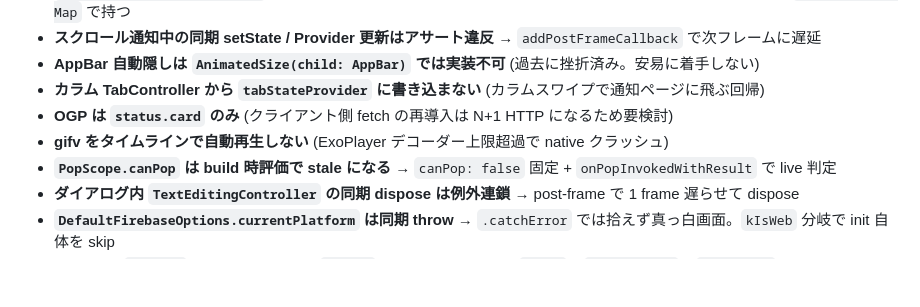
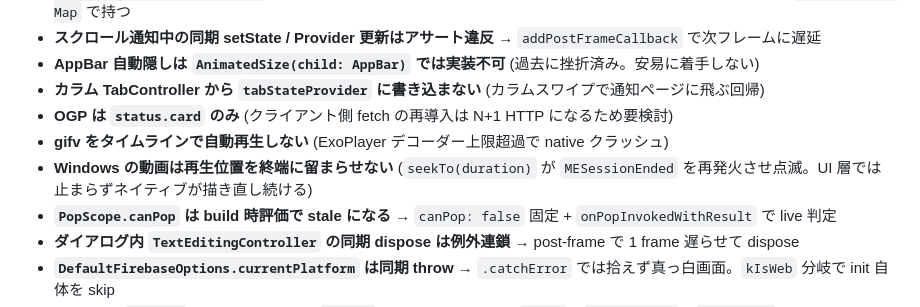
Before and after one commit to demodemo0818/kurage, a Markdown page: CLAUDE.md, the part around the change. Drawn GitHub-style; blank space fills up the shorter version.

```diff
--- a/CLAUDE.md
+++ b/CLAUDE.md
@@ -172,6 +172,7 @@ Firebase Cloud Messaging + 自前の Cloudflare Worker リレー経由で動作
 - **カラム TabController から `tabStateProvider` に書き込まない** (カラムスワイプで通知ページに飛ぶ回帰)
 - **OGP は `status.card` のみ** (クライアント側 fetch の再導入は N+1 HTTP になるため要検討)
 - **gifv をタイムラインで自動再生しない** (ExoPlayer デコーダー上限超過で native クラッシュ)
+- **Windows の動画は再生位置を終端に留まらせない** (`seekTo(duration)` が `MESessionEnded` を再発火させ点滅。UI 層では止まらずネイティブが描き直し続ける)
 - **`PopScope.canPop` は build 時評価で stale になる** → `canPop: false` 固定 + `onPopInvokedWithResult` で live 判定
 - **ダイアログ内 `TextEditingController` の同期 dispose は例外連鎖** → post-frame で 1 frame 遅らせて dispose
 - **`DefaultFirebaseOptions.currentPlatform` は同期 throw** → `.catchError` では拾えず真っ白画面。`kIsWeb` 分岐で init 自体を skip
```
Also changed, not shown: docs/pitfalls.md (+17 -0 lines).
